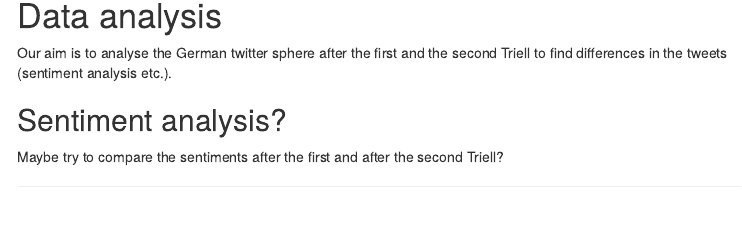
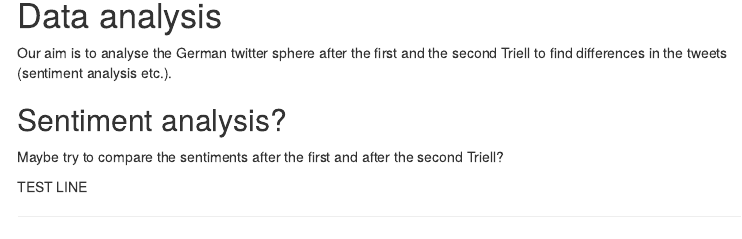
Before and after one commit to orlzen/GESIS_Fall_Group2_Triell, an R Markdown document (GESIS Twitter Triell.Rmd): the page in a window 1100 px wide, from 1250 px down. Rendered offline with R 4.5, knitr and Pandoc, with nearby package versions; some code elsewhere in the file could not run offline; menus at the side of the page are left out.

Commit message:
added test line for github desktop

```diff
--- a/GESIS Twitter Triell.Rmd
+++ b/GESIS Twitter Triell.Rmd
@@ -225,3 +225,5 @@ Our aim is to analyse the German twitter sphere after the first and the second T
 ## Sentiment analysis?
 
 Maybe try to compare the sentiments after the first and after the second Triell?
+
+TEST LINE
```
